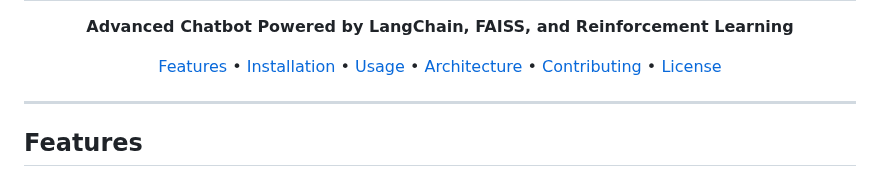
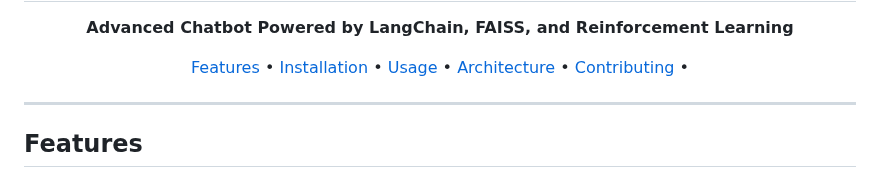
Before and after one commit to sunilgiri7/AUTOMODE-AI, a Markdown page: README.md, the part around one of its changes. Drawn GitHub-style.

```diff
--- a/README.md
+++ b/README.md
@@ -10,7 +11,6 @@
   <a href="#usage">Usage</a> •
   <a href="#architecture">Architecture</a> •
   <a href="#contributing">Contributing</a> •
-  <a href="#license">License</a>
 </p>
 
 <hr>
```
Also changed, not shown: other parts of README.md (+2 -1 lines).
